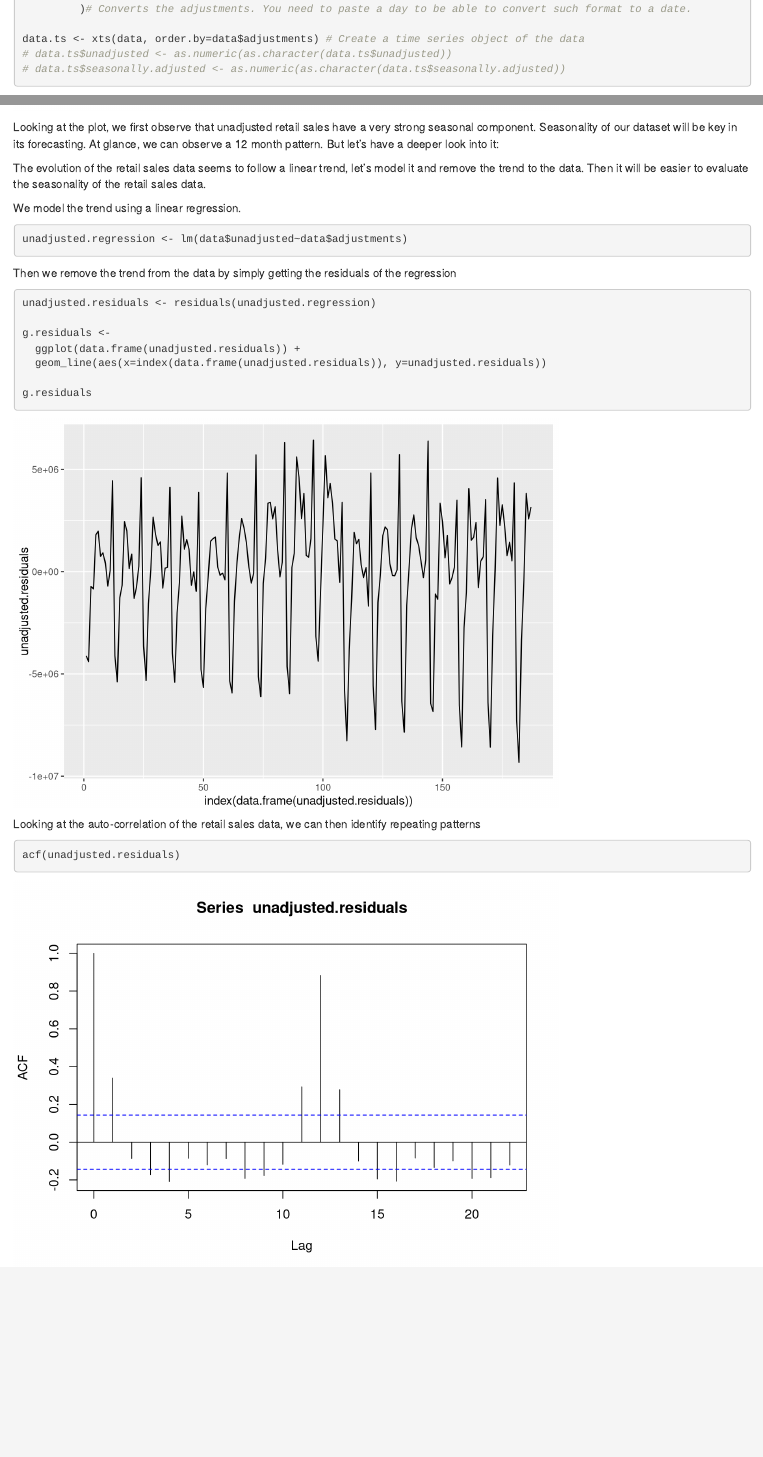
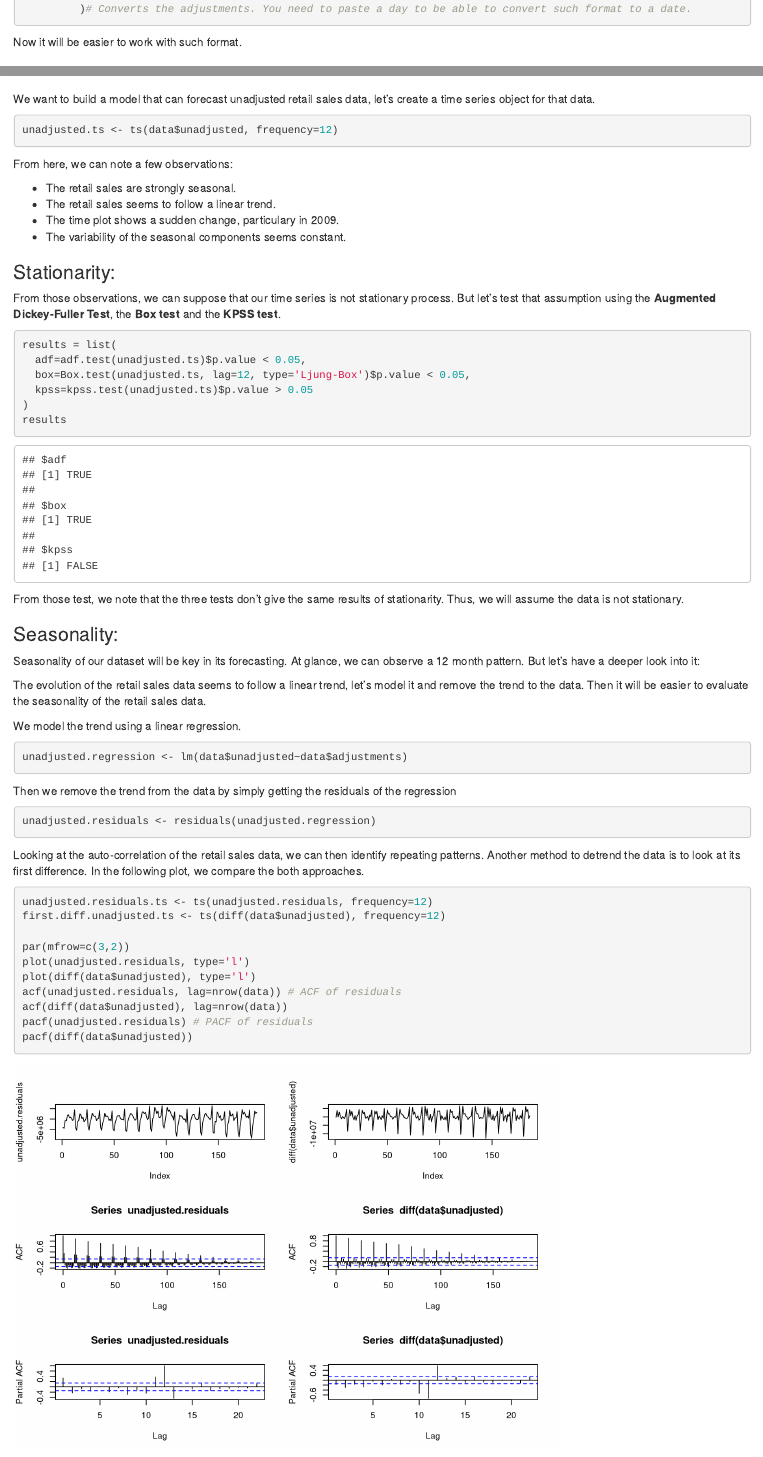
Before and after one commit to Antobiotics/retail_forecasting, an R Markdown document (Untitled.Rmd): the page in a window 1100 px wide, from 590 px down before the commit and from 640 px down after it, so that both start at the same text, and a second part further down, joined at a grey line. Rendered offline with R 4.5, knitr and Pandoc, with nearby package versions.

Commit message:
organising the process

````diff
--- a/Untitled.Rmd
+++ b/Untitled.Rmd
@@ -40,11 +43,9 @@ data <-
                         as.character(x=paste("01-", adjustments, sep="")),
                         format="%d-%b-%Y")
          )# Converts the adjustments. You need to paste a day to be able to convert such format to a date.
+```
 
-data.ts <- xts(data, order.by=data$adjustments) # Create a time series object of the data
-# data.ts$unadjusted <- as.numeric(as.character(data.ts$unadjusted))
-# data.ts$seasonally.adjusted <- as.numeric(as.character(data.ts$seasonally.adjusted))
-```
+
 
 Now it will be easier to work with such format.
 
@@ -60,7 +61,39 @@ g.data.with.regression <-
 g.data.with.regression
 ```
 
-Looking at the plot, we first observe that unadjusted retail sales have a very strong seasonal component. Seasonality of our dataset will be  key in its forecasting.
+We want to build a model that can forecast unadjusted retail sales data, let's create a time series object for
+that data.
+```{r}
+unadjusted.ts <- ts(data$unadjusted, frequency=12)
+```
+
+From here, we can note a few observations:
+
+* The retail sales are strongly seasonal.
+* The retail sales seems to follow a linear trend.
+* The time plot shows a sudden change, particulary in 2009.
+* The variability of the seasonal components seems constant.
+
+### Stationarity:
+From those observations, we can suppose that our time series is not stationary process.
+But let's test that assumption using the **Augmented Dickey-Fuller Test**, the **Box test** and the **KPSS test**.
+
+
+```{r  message=FALSE, warning=FALSE}
+results = list(
+  adf=adf.test(unadjusted.ts)$p.value < 0.05,
+  box=Box.test(unadjusted.ts, lag=12, type='Ljung-Box')$p.value < 0.05,
+  kpss=kpss.test(unadjusted.ts)$p.value > 0.05
+)
+results
+```
+
+From those test, we note that the three tests don't give the same results of stationarity.
+Thus, we will assume the data is not stationary.
+
+### Seasonality:
+
+Seasonality of our dataset will be  key in its forecasting.
 At glance, we can observe a 12 month pattern. But let's have a deeper look into it:
 
 The evolution of the retail sales data seems to follow a linear trend, let's model it and remove the trend to the data. Then it will be easier to evaluate the seasonality of the retail sales data.
@@ -73,14 +106,18 @@ unadjusted.regression <- lm(data$unadjusted~data$adjustments)
 Then we remove the trend from the data by simply getting the residuals of the regression
 ```{r}
 unadjusted.residuals <- residuals(unadjusted.regression)
-
-g.residuals <-
-  ggplot(data.frame(unadjusted.residuals)) +
-  geom_line(aes(x=index(data.frame(unadjusted.residuals)), y=unadjusted.residuals))
-
-g.residuals
 ```
 
-Looking at the auto-correlation of the retail sales data, we can then identify repeating patterns
+Looking at the auto-correlation of the retail sales data, we can then identify repeating patterns.
+Another method to detrend the data is to look at its first difference. In the following plot, we compare the both approaches.
 ```{r}
-acf(unadjusted.residuals)
+unadjusted.residuals.ts <- ts(unadjusted.residuals, frequency=12)
+first.diff.unadjusted.ts <- ts(diff(data$unadjusted), frequency=12)
+
+par(mfrow=c(3,2))
+plot(unadjusted.residuals, type='l')
+plot(diff(data$unadjusted), type='l')
+acf(unadjusted.residuals, lag=nrow(data)) # ACF of residuals
+acf(diff(data$unadjusted), lag=nrow(data))
+pacf(unadjusted.residuals) # PACF of residuals
+pacf(diff(data$unadjusted))
````
Also changed, not shown: Untitled.html, Untitled.Rmd (11 more changed lines).
